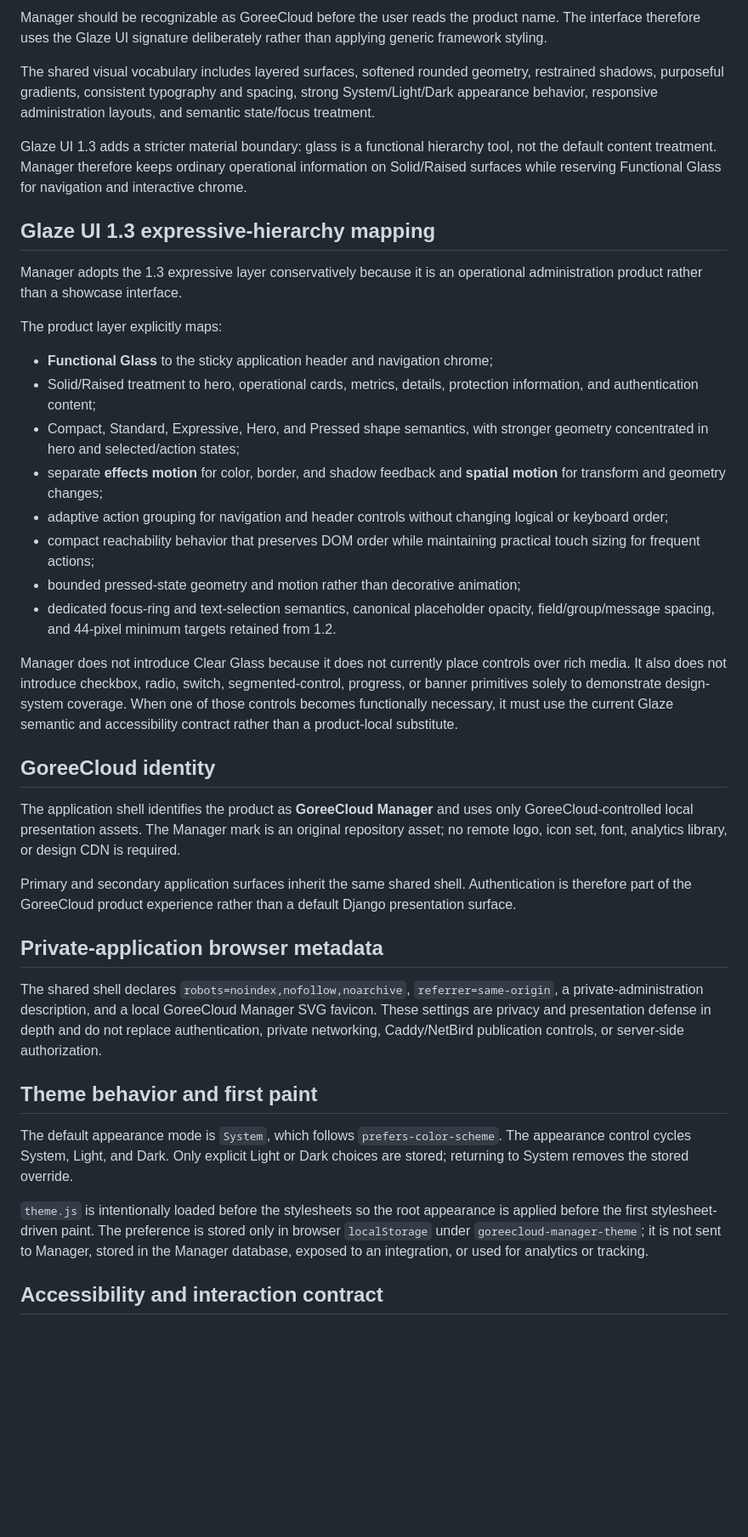
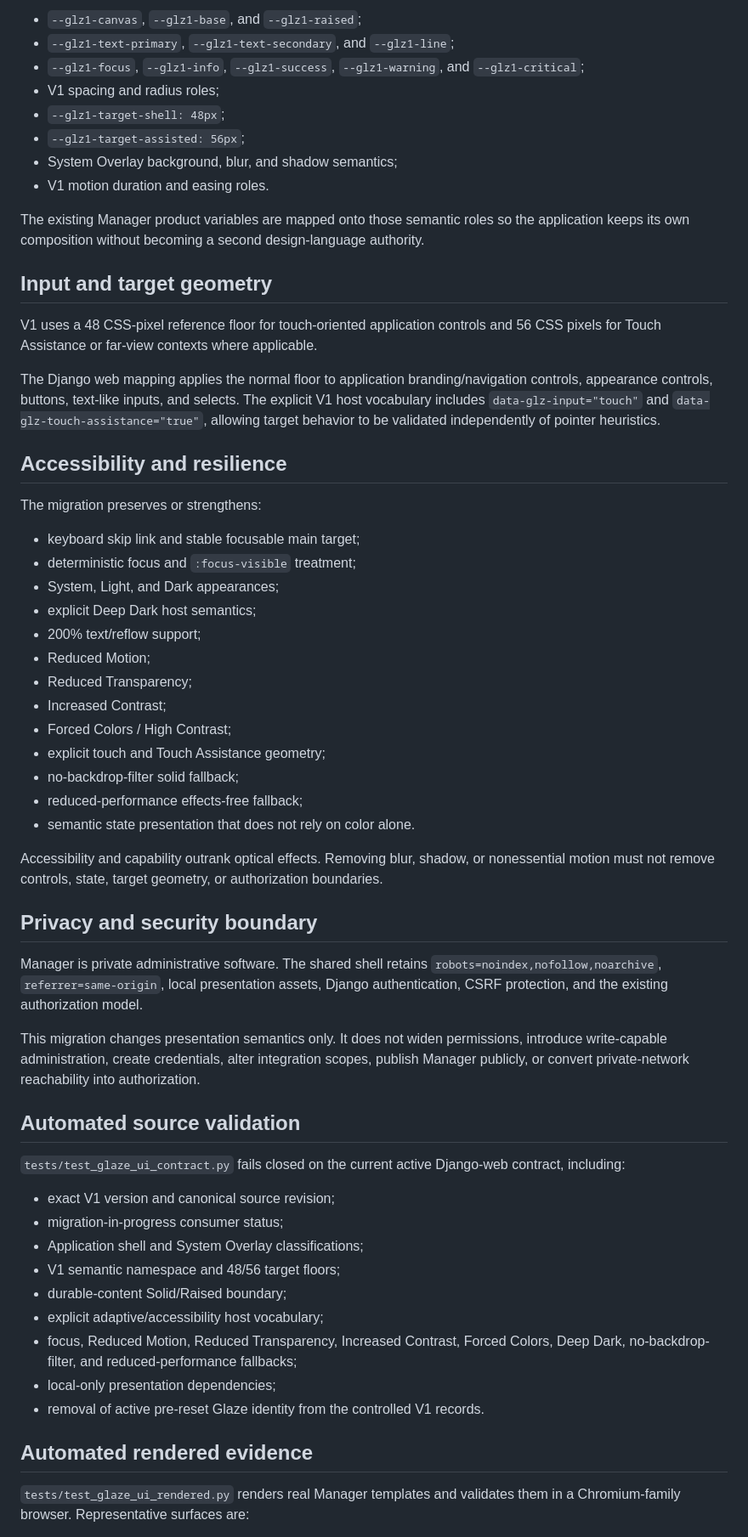
Before and after one commit to GoreeCloud/goreecloud-manager, a Markdown page: docs/glaze-ui.md, the part around one of its changes. Shown at 85% size. Rendered like a GitHub page; blank space fills up the shorter version.

Commit message:
Define Manager Django-web V1 consumer contract

```diff
--- a/docs/glaze-ui.md
+++ b/docs/glaze-ui.md
@@ -24,42 +58,62 @@ Keeping these responsibilities separate makes the design system easier to inspec
 
-Manager should be recognizable as GoreeCloud before the user reads the product name. The interface therefore uses the Glaze UI signature deliberately rather than applying generic framework styling.
+- `--glz1-canvas`, `--glz1-base`, and `--glz1-raised`;
+- `--glz1-text-primary`, `--glz1-text-secondary`, and `--glz1-line`;
+- `--glz1-focus`, `--glz1-info`, `--glz1-success`, `--glz1-warning`, and `--glz1-critical`;
+- V1 spacing and radius roles;
+- `--glz1-target-shell: 48px`;
+- `--glz1-target-assisted: 56px`;
+- System Overlay background, blur, and shadow semantics;
+- V1 motion duration and easing roles.
 
-The shared visual vocabulary includes layered surfaces, softened rounded geometry, restrained shadows, purposeful gradients, consistent typography and spacing, strong System/Light/Dark appearance behavior, responsive administration layouts, and semantic state/focus treatment.
+The existing Manager product variables are mapped onto those semantic roles so the application keeps its own composition without becoming a second design-language authority.
 
-Glaze UI 1.3 adds a stricter material boundary: glass is a functional hierarchy tool, not the default content treatment. Manager therefore keeps ordinary operational information on Solid/Raised surfaces while reserving Functional Glass for navigation and interactive chrome.
+## Input and target geometry
 
-## Glaze UI 1.3 expressive-hierarchy mapping
+V1 uses a 48 CSS-pixel reference floor for touch-oriented application controls and 56 CSS pixels for Touch Assistance or far-view contexts where applicable.
 
-Manager adopts the 1.3 expressive layer conservatively because it is an operational administration product rather than a showcase interface.
+The Django web mapping applies the normal floor to application branding/navigation controls, appearance controls, buttons, text-like inputs, and selects. The explicit V1 host vocabulary includes `data-glz-input="touch"` and `data-glz-touch-assistance="true"`, allowing target behavior to be validated independently of pointer heuristics.
 
-The product layer explicitly maps:
+## Accessibility and resilience
 
-- **Functional Glass** to the sticky application header and navigation chrome;
-- Solid/Raised treatment to hero, operational cards, metrics, details, protection information, and authentication content;
-- Compact, Standard, Expressive, Hero, and Pressed shape semantics, with stronger geometry concentrated in hero and selected/action states;
-- separate **effects motion** for color, border, and shadow feedback and **spatial motion** for transform and geometry changes;
-- adaptive action grouping for navigation and header controls without changing logical or keyboard order;
-- compact reachability behavior that preserves DOM order while maintaining practical touch sizing for frequent actions;
-- bounded pressed-state geometry and motion rather than decorative animation;
-- dedicated focus-ring and text-selection semantics, canonical placeholder opacity, field/group/message spacing, and 44-pixel minimum targets retained from 1.2.
+The migration preserves or strengthens:
 
-Manager does not introduce Clear Glass because it does not currently place controls over rich media. It also does not introduce checkbox, radio, switch, segmented-control, progress, or banner primitives solely to demonstrate design-system coverage. When one of those controls becomes functionally necessary, it must use the current Glaze semantic and accessibility contract rather than a product-local substitute.
+- keyboard skip link and stable focusable main target;
+- deterministic focus and `:focus-visible` treatment;
+- System, Light, and Dark appearances;
+- explicit Deep Dark host semantics;
+- 200% text/reflow support;
+- Reduced Motion;
+- Reduced Transparency;
+- Increased Contrast;
+- Forced Colors / High Contrast;
+- explicit touch and Touch Assistance geometry;
+- no-backdrop-filter solid fallback;
+- reduced-performance effects-free fallback;
+- semantic state presentation that does not rely on color alone.
 
-## GoreeCloud identity
+Accessibility and capability outrank optical effects. Removing blur, shadow, or nonessential motion must not remove controls, state, target geometry, or authorization boundaries.
 
-The application shell identifies the product as **GoreeCloud Manager** and uses only GoreeCloud-controlled local presentation assets. The Manager mark is an original repository asset; no remote logo, icon set, font, analytics library, or design CDN is required.
+## Privacy and security boundary
 
-Primary and secondary application surfaces inherit the same shared shell. Authentication is therefore part of the GoreeCloud product experience rather than a default Django presentation surface.
+Manager is private administrative software. The shared shell retains `robots=noindex,nofollow,noarchive`, `referrer=same-origin`, local presentation assets, Django authentication, CSRF protection, and the existing authorization model.
 
-## Private-application browser metadata
+This migration changes presentation semantics only. It does not widen permissions, introduce write-capable administration, create credentials, alter integration scopes, publish Manager publicly, or convert private-network reachability into authorization.
 
-The shared shell declares `robots=noindex,nofollow,noarchive`, `referrer=same-origin`, a private-administration description, and a local GoreeCloud Manager SVG favicon. These settings are privacy and presentation defense in depth and do not replace authentication, private networking, Caddy/NetBird publication controls, or server-side authorization.
+## Automated source validation
 
-## Theme behavior and first paint
+`tests/test_glaze_ui_contract.py` fails closed on the current active Django-web contract, including:
 
-The default appearance mode is `System`, which follows `prefers-color-scheme`. The appearance control cycles System, Light, and Dark. Only explicit Light or Dark choices are stored; returning to System removes the stored override.
+- exact V1 version and canonical source revision;
+- migration-in-progress consumer status;
+- Application shell and System Overlay classifications;
+- V1 semantic namespace and 48/56 target floors;
+- durable-content Solid/Raised boundary;
+- explicit adaptive/accessibility host vocabulary;
+- focus, Reduced Motion, Reduced Transparency, Increased Contrast, Forced Colors, Deep Dark, no-backdrop-filter, and reduced-performance fallbacks;
+- local-only presentation dependencies;
+- removal of active pre-reset Glaze identity from the controlled V1 records.
 
-`theme.js` is intentionally loaded before the stylesheets so the root appearance is applied before the first stylesheet-driven paint. The preference is stored only in browser `localStorage` under `goreecloud-manager-theme`; it is not sent to Manager, stored in the Manager database, exposed to an integration, or used for analytics or tracking.
+## Automated rendered evidence
 
-## Accessibility and interaction contract
+`tests/test_glaze_ui_rendered.py` renders real Manager templates and validates them in a Chromium-family browser. Representative surfaces are:
 
```
Also changed, not shown: other parts of docs/glaze-ui.md (+71 -45 lines).
